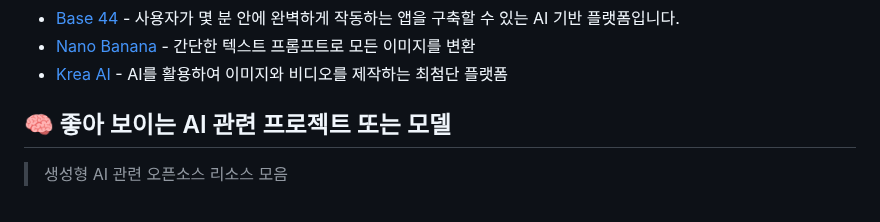
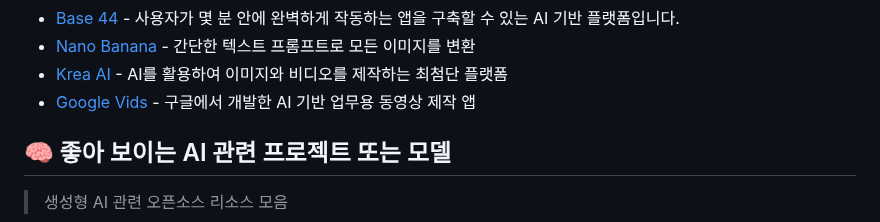
Before and after one commit to joongi007/awesome-shelf, a Markdown page: README.md, the part around the change. GitHub-like rendering.

Commit message:
추가 - Google Vids

```diff
--- a/README.md
+++ b/README.md
@@ -130,6 +130,7 @@
 - [Base 44](https://base44.com/) - 사용자가 몇 분 안에 완벽하게 작동하는 앱을 구축할 수 있는 AI 기반 플랫폼입니다.
 - [Nano Banana](https://nanobanana.ai/) - 간단한 텍스트 프롬프트로 모든 이미지를 변환
 - [Krea AI](https://www.krea.ai/) - AI를 활용하여 이미지와 비디오를 제작하는 최첨단 플랫폼
+- [Google Vids](https://sites.google.com/site/horstwebdesign/workspace/vids) - 구글에서 개발한 AI 기반 업무용 동영상 제작 앱
 
 
 ## 🧠 좋아 보이는 AI 관련 프로젝트 또는 모델
```
